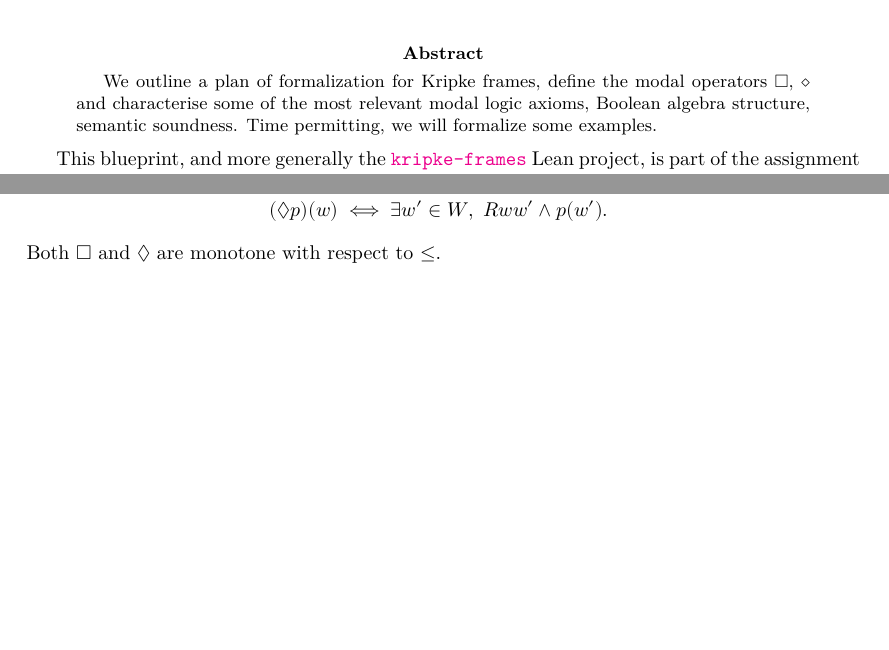
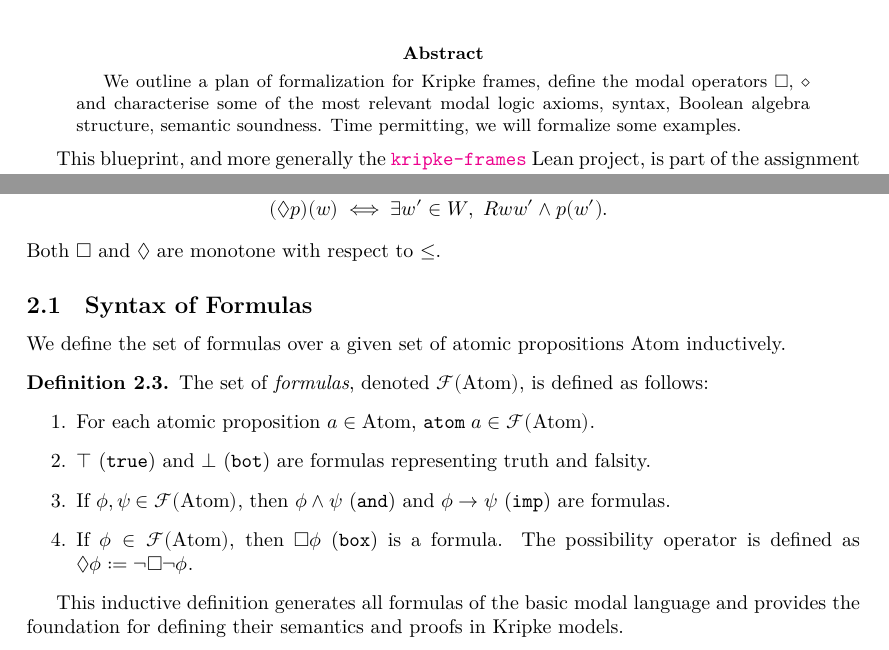
Before and after one commit to MatejJazbec/kripke-frames, a LaTeX paper (blueprint/src/print.tex, which reads blueprint/src/content.tex): two parts of pages 1 and 2 of 6, joined at a grey line, cut so that both start at the same text, the shorter picture padded with empty space. Compiled offline with XeLaTeX.

```diff
--- a/blueprint/src/content.tex
+++ b/blueprint/src/content.tex
@@ -15,7 +15,7 @@
 % can start with a \section or \chapter for instance.
 
 \begin{abstract}
-    We outline a plan of formalization for Kripke frames, define the modal operators $\square$, $\diamond$ and characterise some of the most relevant modal logic axioms, Boolean algebra structure, semantic soundness. Time permitting, we will formalize some examples.
+    We outline a plan of formalization for Kripke frames, define the modal operators $\square$, $\diamond$ and characterise some of the most relevant modal logic axioms, syntax, Boolean algebra structure, semantic soundness. Time permitting, we will formalize some examples.
   \end{abstract}
 
 
@@ -151,6 +151,28 @@
     (\Diamond p)(w) &\iff \exists w' \in W,\; Rww' \wedge p(w').
   \end{align*}
   Both $\Box$ and $\Diamond$ are monotone with respect to~$\leq$.
+
+
+\subsection{Syntax of Formulas}
+
+We define the set of formulas over a given set of atomic propositions $\mathrm{Atom}$ inductively.
+
+\begin{definition}
+    \label{formulas}
+  %
+  \lean{thm:semantic-soundness, truth-of-formula}
+  \leanok
+  %\uses{}
+  %
+The set of \emph{formulas}, denoted $\mathcal{F}(\mathrm{Atom})$, is defined as follows:
+\begin{enumerate}
+  \item For each atomic proposition $a \in \mathrm{Atom}$, $\mathtt{atom}\ a \in \mathcal{F}(\mathrm{Atom})$.
+  \item $\top$ (\texttt{true}) and $\bot$ (\texttt{bot}) are formulas representing truth and falsity.
+  \item If $\phi, \psi \in \mathcal{F}(\mathrm{Atom})$, then $\phi \wedge \psi$ (\texttt{and}) and $\phi \to \psi$ (\texttt{imp}) are formulas.
+  \item If $\phi \in \mathcal{F}(\mathrm{Atom})$, then $\Box \phi$ (\texttt{box}) is a formula. The possibility operator is defined as $\Diamond \phi := \neg \Box \neg \phi$.
+\end{enumerate}
+\end{definition}
+This inductive definition generates all formulas of the basic modal language and provides the foundation for defining their semantics and proofs in Kripke models.
 
 
 
```
